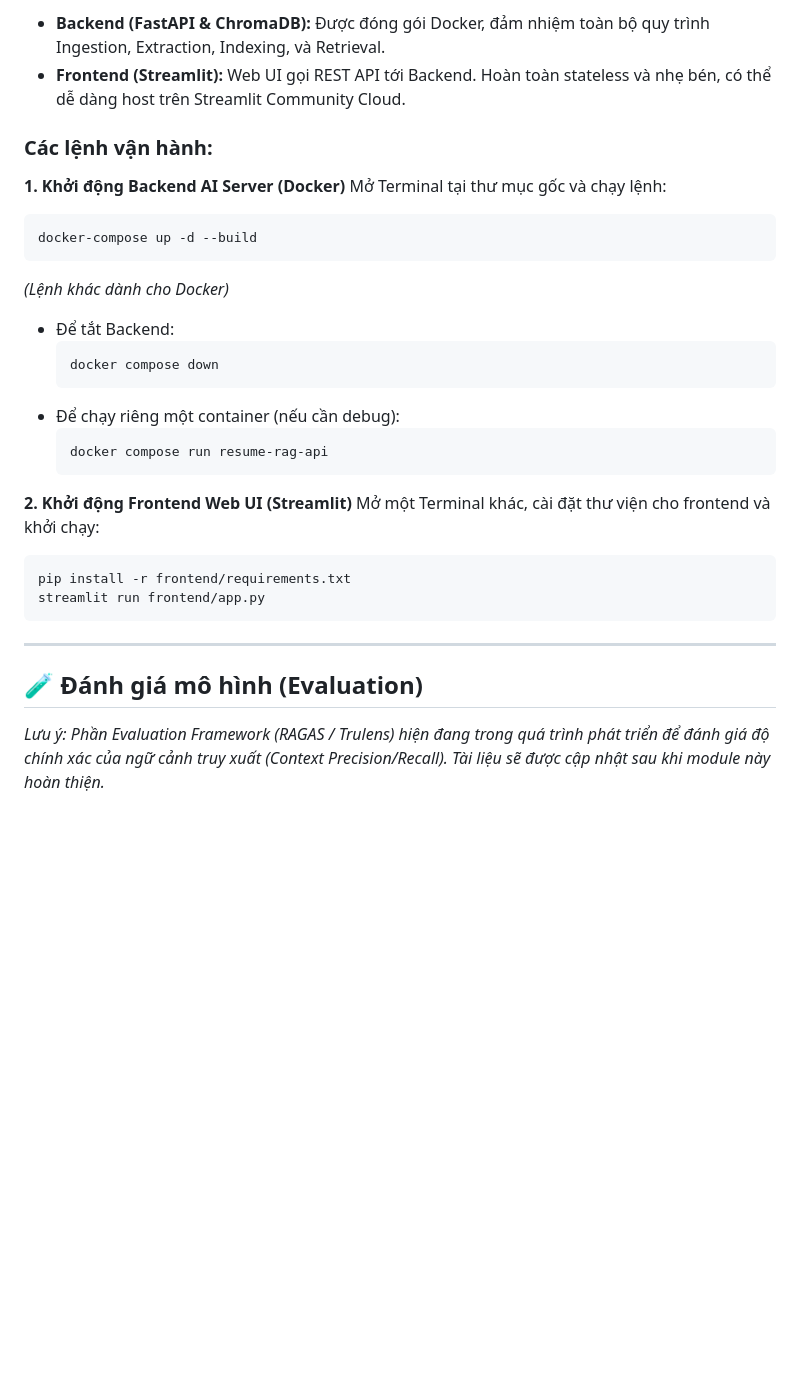
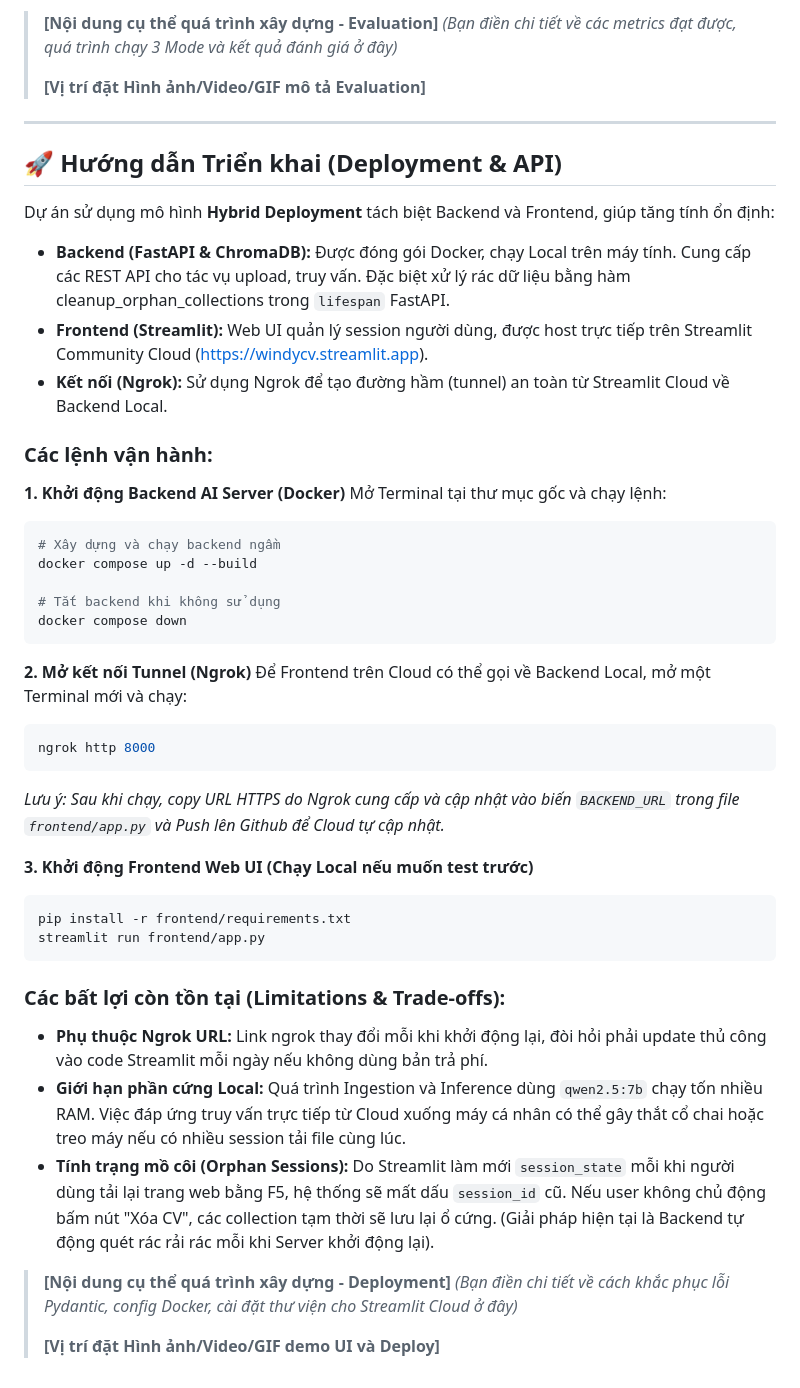
Before and after one commit to Wigndy/cv_extraction_rag, a Markdown page: README.md, the part around one of its changes. Rendered like a GitHub page; blank space fills up the shorter version.

````diff
--- a/README.md
+++ b/README.md
@@ -31,33 +54,49 @@ Dự án sử dụng mô hình **Hybrid Deployment** tách biệt Backend và Fr
 
-- **Backend (FastAPI & ChromaDB):** Được đóng gói Docker, đảm nhiệm toàn bộ quy trình Ingestion, Extraction, Indexing, và Retrieval.
-- **Frontend (Streamlit):** Web UI gọi REST API tới Backend. Hoàn toàn stateless và nhẹ bén, có thể dễ dàng host trên Streamlit Community Cloud.
+> **[Nội dung cụ thể quá trình xây dựng - Evaluation]**
+> *(Bạn điền chi tiết về các metrics đạt được, quá trình chạy 3 Mode và kết quả đánh giá ở đây)*
+>
+> **[Vị trí đặt Hình ảnh/Video/GIF mô tả Evaluation]**
+
+---
+
+## 🚀 Hướng dẫn Triển khai (Deployment & API)
+
+Dự án sử dụng mô hình **Hybrid Deployment** tách biệt Backend và Frontend, giúp tăng tính ổn định:
+- **Backend (FastAPI & ChromaDB):** Được đóng gói Docker, chạy Local trên máy tính. Cung cấp các REST API cho tác vụ upload, truy vấn. Đặc biệt xử lý rác dữ liệu bằng hàm cleanup_orphan_collections trong `lifespan` FastAPI.
+- **Frontend (Streamlit):** Web UI quản lý session người dùng, được host trực tiếp trên Streamlit Community Cloud (https://windycv.streamlit.app).
+- **Kết nối (Ngrok):** Sử dụng Ngrok để tạo đường hầm (tunnel) an toàn từ Streamlit Cloud về Backend Local.
 
 ### Các lệnh vận hành:
 
 **1. Khởi động Backend AI Server (Docker)**
 Mở Terminal tại thư mục gốc và chạy lệnh:
 ```bash
-docker-compose up -d --build
+# Xây dựng và chạy backend ngầm
+docker compose up -d --build
+
+# Tắt backend khi không sử dụng
+docker compose down
 ```
 
-*(Lệnh khác dành cho Docker)*
-- Để tắt Backend:
-  ```bash
-  docker compose down
-  ```
-- Để chạy riêng một container (nếu cần debug):
-  ```bash
-  docker compose run resume-rag-api
-  ```
+**2. Mở kết nối Tunnel (Ngrok)**
+Để Frontend trên Cloud có thể gọi về Backend Local, mở một Terminal mới và chạy:
+```bash
+ngrok http 8000
+```
+*Lưu ý: Sau khi chạy, copy URL HTTPS do Ngrok cung cấp và cập nhật vào biến `BACKEND_URL` trong file `frontend/app.py` và Push lên Github để Cloud tự cập nhật.*
 
-**2. Khởi động Frontend Web UI (Streamlit)**
-Mở một Terminal khác, cài đặt thư viện cho frontend và khởi chạy:
+**3. Khởi động Frontend Web UI (Chạy Local nếu muốn test trước)**
 ```bash
 pip install -r frontend/requirements.txt
 streamlit run frontend/app.py
 ```
 
----
+### Các bất lợi còn tồn tại (Limitations & Trade-offs):
+- **Phụ thuộc Ngrok URL:** Link ngrok thay đổi mỗi khi khởi động lại, đòi hỏi phải update thủ công vào code Streamlit mỗi ngày nếu không dùng bản trả phí.
+- **Giới hạn phần cứng Local:** Quá trình Ingestion và Inference dùng `qwen2.5:7b` chạy tốn nhiều RAM. Việc đáp ứng truy vấn trực tiếp từ Cloud xuống máy cá nhân có thể gây thắt cổ chai hoặc treo máy nếu có nhiều session tải file cùng lúc.
+- **Tính trạng mồ côi (Orphan Sessions):** Do Streamlit làm mới `session_state` mỗi khi người dùng tải lại trang web bằng F5, hệ thống sẽ mất dấu `session_id` cũ. Nếu user không chủ động bấm nút "Xóa CV", các collection tạm thời sẽ lưu lại ổ cứng. (Giải pháp hiện tại là Backend tự động quét rác rải rác mỗi khi Server khởi động lại).
 
-## 🧪 Đánh giá mô hình (Evaluation)
-*Lưu ý: Phần Evaluation Framework (RAGAS / Trulens) hiện đang trong quá trình phát triển để đánh giá độ chính xác của ngữ cảnh truy xuất (Context Precision/Recall). Tài liệu sẽ được cập nhật sau khi module này hoàn thiện.*
+> **[Nội dung cụ thể quá trình xây dựng - Deployment]**
+> *(Bạn điền chi tiết về cách khắc phục lỗi Pydantic, config Docker, cài đặt thư viện cho Streamlit Cloud ở đây)*
+>
+> **[Vị trí đặt Hình ảnh/Video/GIF demo UI và Deploy]**
````
Also changed, not shown: other parts of README.md (+28 -5 lines).
